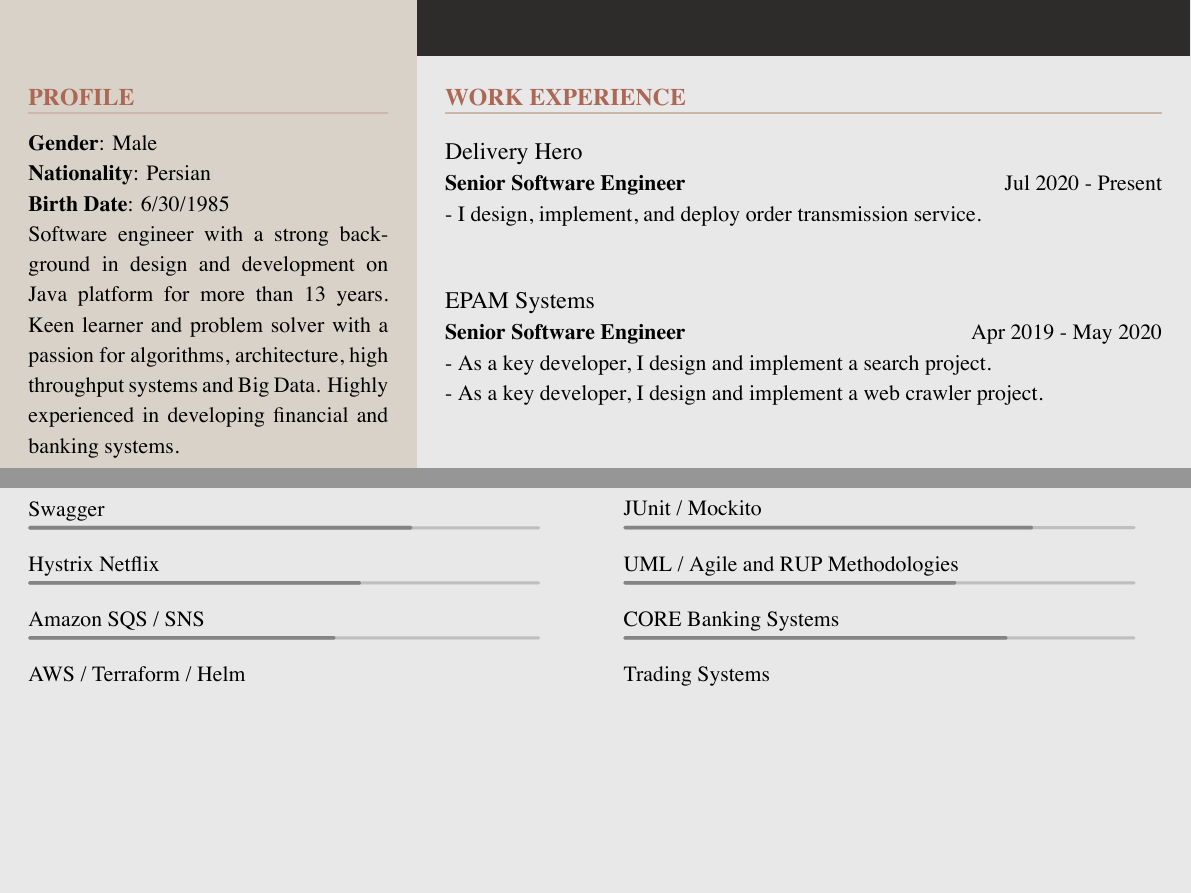
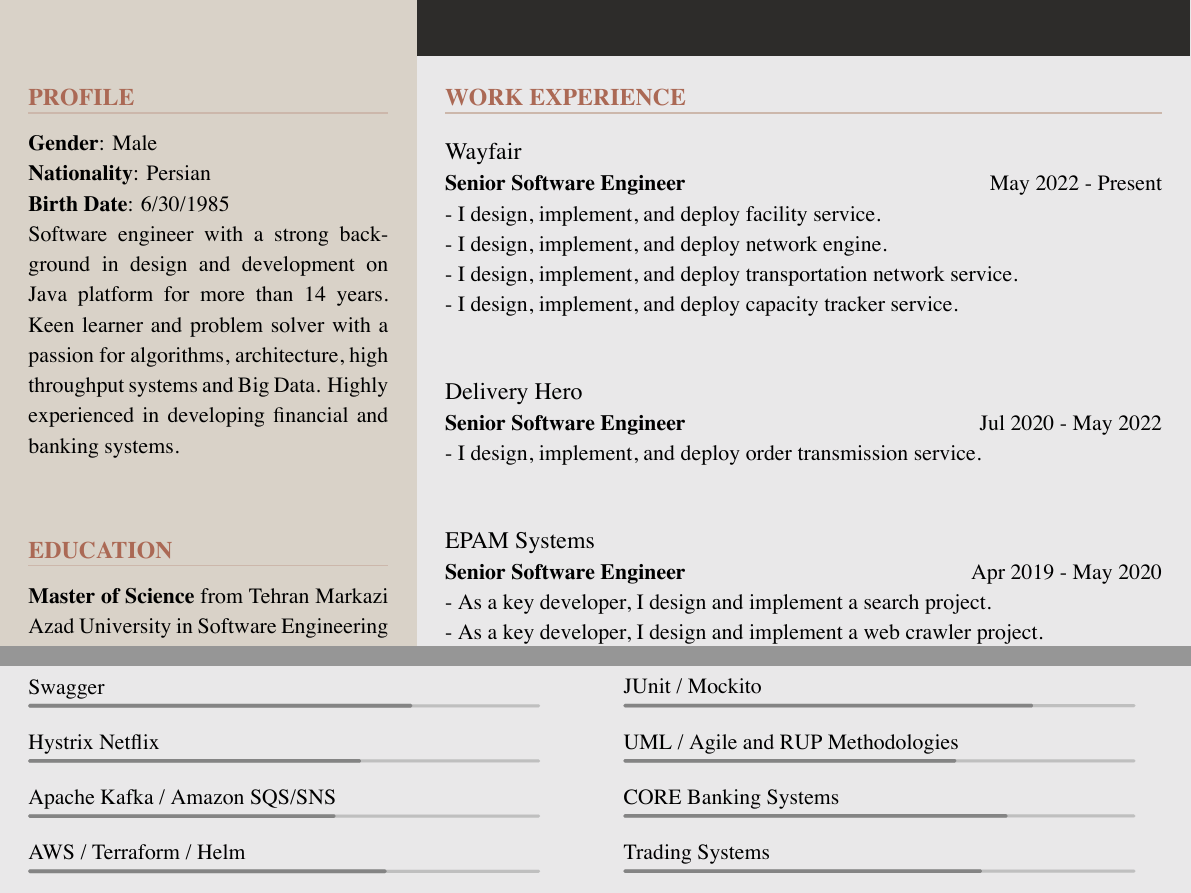
Before and after one commit to momeni-vesalian/professional-graphical-resume, a LaTeX CV (src/vesalian/resume.tex, which reads src/vesalian/sections/profile.tex, src/vesalian/sections/programming-skills-1.tex, src/vesalian/sections/work-experiences.tex): two parts of pages 1 and 2 of 2, joined at a grey line, cut so that both start at the same text, the shorter picture padded with empty space. The pictures show the PDF file vesalian-resume.pdf that the author committed with the source.

Commit message:
Adding Wayfair work experience

```diff
--- a/src/vesalian/sections/profile.tex
+++ b/src/vesalian/sections/profile.tex
@@ -8,7 +8,7 @@
         {\bfseries Gender}: Male \\
         {\bfseries Nationality}: Persian \\
         {\bfseries Birth Date}: 6/30/1985 \\
-        Software engineer with a strong background in design and development on Java platform for more than 13 years.
+        Software engineer with a strong background in design and development on Java platform for more than 14 years.
         Keen learner and problem solver with a passion for algorithms, architecture, high throughput systems and Big Data.
         Highly experienced in developing financial and banking systems.
     \end{jrdescription}
--- a/src/vesalian/sections/programming-skills-1.tex
+++ b/src/vesalian/sections/programming-skills-1.tex
@@ -21,6 +21,6 @@
 \jskill{Jenkins}{0.65}
 \jskill{Swagger}{0.75}
 \jskill{Hystrix Netflix}{0.65}
-\jskill{Amazon SQS / SNS}{0.6}
+\jskill{Apache Kafka / Amazon SQS/SNS}{0.6}
 \jskill{AWS / Terraform / Helm}{0.7}
 \jskill{Azure Cognitive Search}{0.7}
--- a/src/vesalian/sections/work-experiences.tex
+++ b/src/vesalian/sections/work-experiences.tex
@@ -5,11 +5,25 @@
 
 \begin{jrsection}{Work Experience}
     \jexperience{
+        \jrcaption{Wayfair}
+    }{
+        \jrsubcaption{Senior Software Engineer}
+    }{
+        \jrsubsubcaption{May 2022 - Present}
+    }{
+        \begin{jrdescription}
+            - I design, implement, and deploy facility service.\linebreak
+            - I design, implement, and deploy network engine.\linebreak
+            - I design, implement, and deploy transportation network service.\linebreak
+            - I design, implement, and deploy capacity tracker service.\linebreak
+        \end{jrdescription}
+    }
+    \jexperience{
         \jrcaption{Delivery Hero}
     }{
         \jrsubcaption{Senior Software Engineer}
     }{
-        \jrsubsubcaption{Jul 2020 - Present}
+        \jrsubsubcaption{Jul 2020 - May 2022}
     }{
         \begin{jrdescription}
             - I design, implement, and deploy order transmission service.\linebreak
```
Also changed, not shown: vesalian-resume.pdf.
